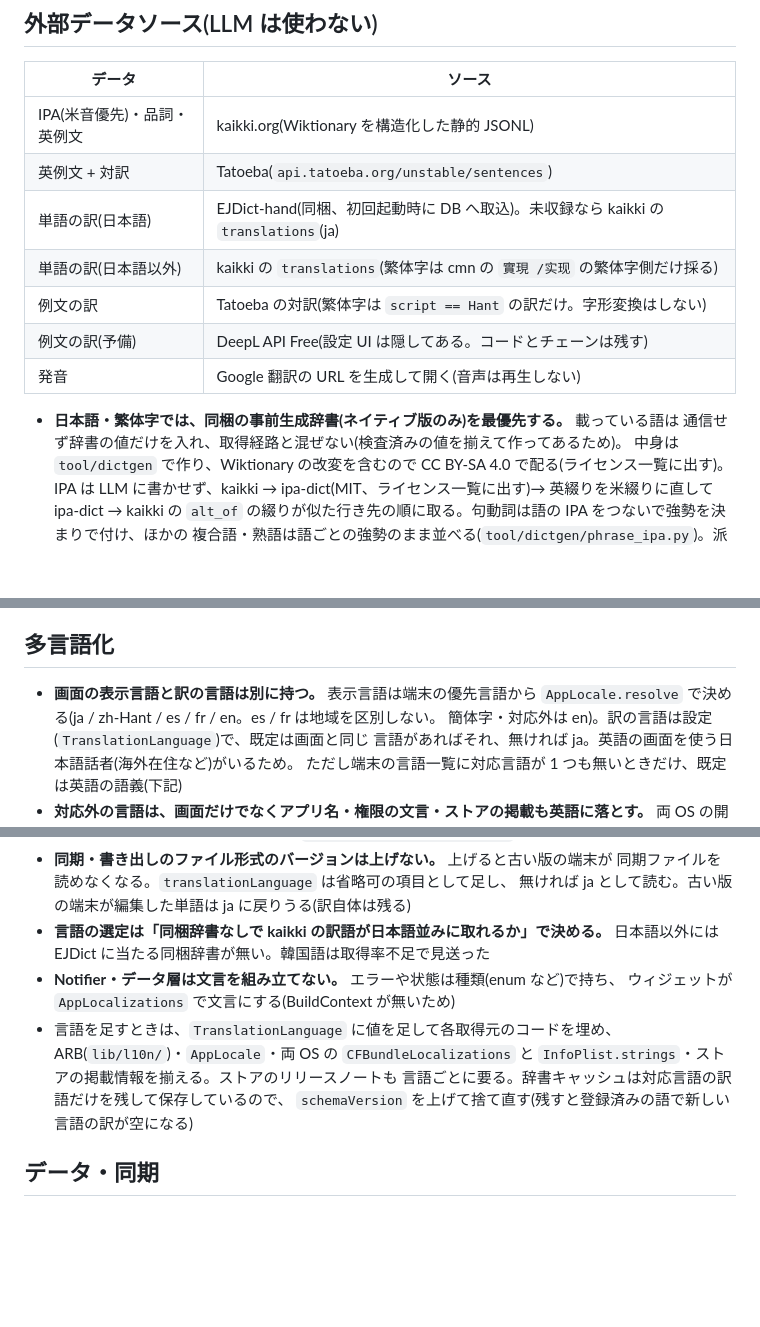
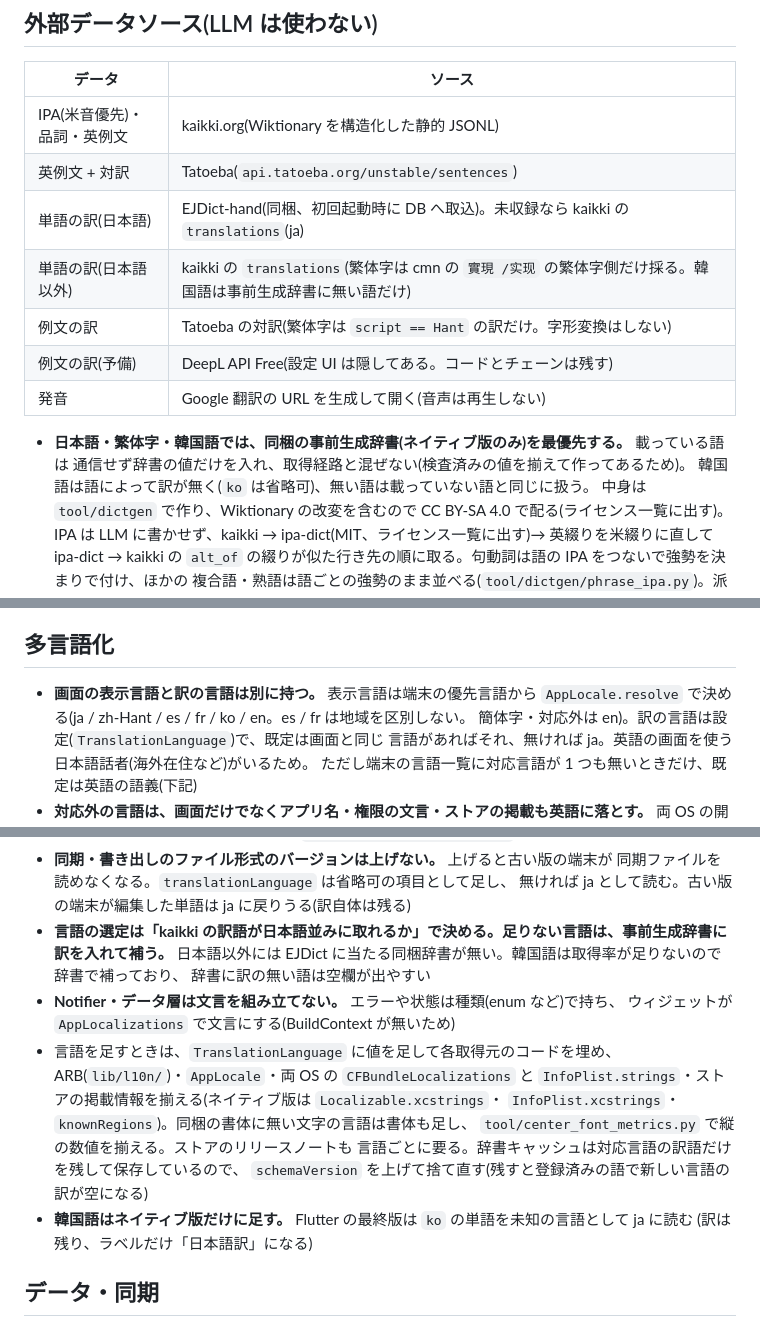
Before and after one commit to koheimikami3/eitangocho, a Markdown page: docs/design.md, 3 parts joined by grey strips. GitHub-like rendering; blank space fills up the shorter version.

Commit message:
docs: update the localization notes for Korean
Co-Authored-By: Claude Opus 5.5 <noreply@anthropic.com>

```diff
--- a/docs/design.md
+++ b/docs/design.md
@@ -20,13 +20,14 @@
 | IPA(米音優先)・品詞・英例文 | kaikki.org(Wiktionary を構造化した静的 JSONL) |
 | 英例文 + 対訳 | Tatoeba(`api.tatoeba.org/unstable/sentences`) |
 | 単語の訳(日本語) | EJDict-hand(同梱、初回起動時に DB へ取込)。未収録なら kaikki の `translations`(ja) |
-| 単語の訳(日本語以外) | kaikki の `translations`(繁体字は cmn の `實現 /实现` の繁体字側だけ採る) |
+| 単語の訳(日本語以外) | kaikki の `translations`(繁体字は cmn の `實現 /实现` の繁体字側だけ採る。韓国語は事前生成辞書に無い語だけ) |
 | 例文の訳 | Tatoeba の対訳(繁体字は `script == Hant` の訳だけ。字形変換はしない) |
 | 例文の訳(予備) | DeepL API Free(設定 UI は隠してある。コードとチェーンは残す) |
 | 発音 | Google 翻訳の URL を生成して開く(音声は再生しない) |
 
-- **日本語・繁体字では、同梱の事前生成辞書(ネイティブ版のみ)を最優先する。** 載っている語は
+- **日本語・繁体字・韓国語では、同梱の事前生成辞書(ネイティブ版のみ)を最優先する。** 載っている語は
   通信せず辞書の値だけを入れ、取得経路と混ぜない(検査済みの値を揃えて作ってあるため)。
+  韓国語は語によって訳が無く(`ko` は省略可)、無い語は載っていない語と同じに扱う。
   中身は `tool/dictgen` で作り、Wiktionary の改変を含むので CC BY-SA 4.0 で配る(ライセンス一覧に出す)。
   IPA は LLM に書かせず、kaikki → ipa-dict(MIT、ライセンス一覧に出す)→ 英綴りを米綴りに直して ipa-dict →
   kaikki の `alt_of` の綴りが似た行き先の順に取る。句動詞は語の IPA をつないで強勢を決まりで付け、ほかの
@@ -51,7 +52,7 @@
 ## 多言語化
 
 - **画面の表示言語と訳の言語は別に持つ。** 表示言語は端末の優先言語から
-  `AppLocale.resolve` で決める(ja / zh-Hant / es / fr / en。es / fr は地域を区別しない。
+  `AppLocale.resolve` で決める(ja / zh-Hant / es / fr / ko / en。es / fr は地域を区別しない。
   簡体字・対応外は en)。訳の言語は設定(`TranslationLanguage`)で、既定は画面と同じ
   言語があればそれ、無ければ ja。英語の画面を使う日本語話者(海外在住など)がいるため。
   ただし端末の言語一覧に対応言語が 1 つも無いときだけ、既定は英語の語義(下記)
@@ -73,15 +74,20 @@
 - **同期・書き出しのファイル形式のバージョンは上げない。** 上げると古い版の端末が
   同期ファイルを読めなくなる。`translationLanguage` は省略可の項目として足し、
   無ければ ja として読む。古い版の端末が編集した単語は ja に戻りうる(訳自体は残る)
-- **言語の選定は「同梱辞書なしで kaikki の訳語が日本語並みに取れるか」で決める。**
-  日本語以外には EJDict に当たる同梱辞書が無い。韓国語は取得率不足で見送った
+- **言語の選定は「kaikki の訳語が日本語並みに取れるか」で決める。足りない言語は、事前生成辞書に訳を入れて補う。**
+  日本語以外には EJDict に当たる同梱辞書が無い。韓国語は取得率が足りないので辞書で補っており、
+  辞書に訳の無い語は空欄が出やすい
 - **Notifier・データ層は文言を組み立てない。** エラーや状態は種類(enum など)で持ち、
   ウィジェットが `AppLocalizations` で文言にする(BuildContext が無いため)
 - 言語を足すときは、`TranslationLanguage` に値を足して各取得元のコードを埋め、
   ARB(`lib/l10n/`)・`AppLocale`・両 OS の `CFBundleLocalizations` と
-  `InfoPlist.strings`・ストアの掲載情報を揃える。ストアのリリースノートも
+  `InfoPlist.strings`・ストアの掲載情報を揃える(ネイティブ版は `Localizable.xcstrings`・
+  `InfoPlist.xcstrings`・`knownRegions`)。同梱の書体に無い文字の言語は書体も足し、
+  `tool/center_font_metrics.py` で縦の数値を揃える。ストアのリリースノートも
   言語ごとに要る。辞書キャッシュは対応言語の訳語だけを残して保存しているので、
   `schemaVersion` を上げて捨て直す(残すと登録済みの語で新しい言語の訳が空になる)
+- **韓国語はネイティブ版だけに足す。** Flutter の最終版は `ko` の単語を未知の言語として ja に読む
+  (訳は残り、ラベルだけ「日本語訳」になる)
 
 ## データ・同期
 
```
Also changed, not shown: other parts of docs/design.md (+1 -0 lines).
